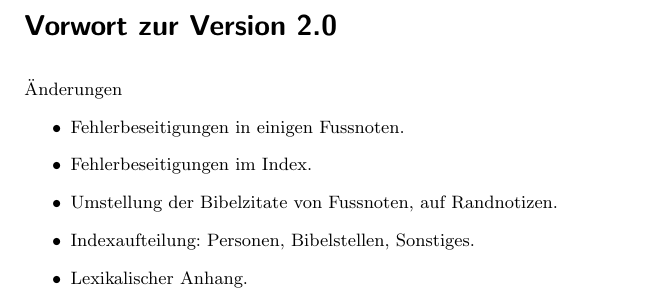
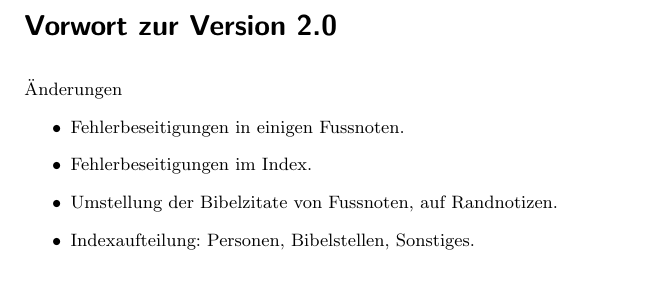
Before and after one commit to OlafRadicke/penn_okkk, a LaTeX thesis (main.tex, which reads vorwort.tex): part of page 15 of 400, cut so that both start at the same text. Compiled offline with pdfLaTeX.

Commit message:
Vorwort.

```diff
--- a/vorwort.tex
+++ b/vorwort.tex
@@ -122,5 +122,4 @@ den gleichen Gewinn aus dem Text ziehen werden, wie ich.
  \item Fehlerbeseitigungen im Index.
  \item Umstellung der Bibelzitate von Fussnoten, auf Randnotizen.
  \item Indexaufteilung: Personen, Bibelstellen, Sonstiges.
- \item Lexikalischer Anhang.
 \end{itemize}
```
